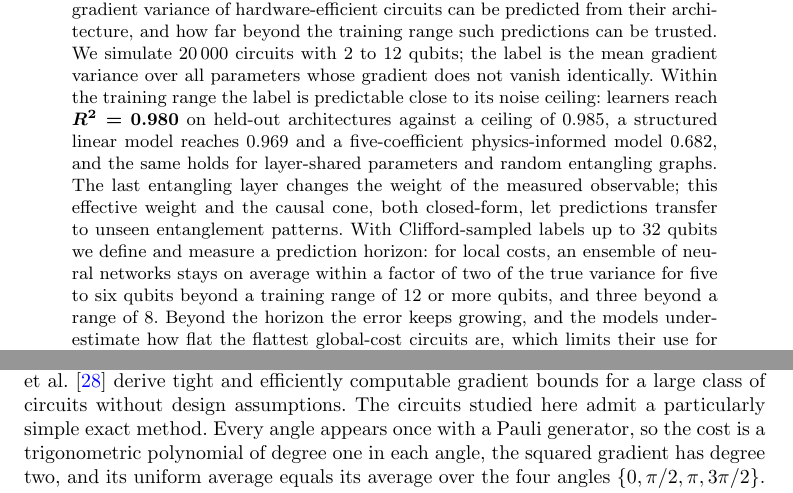
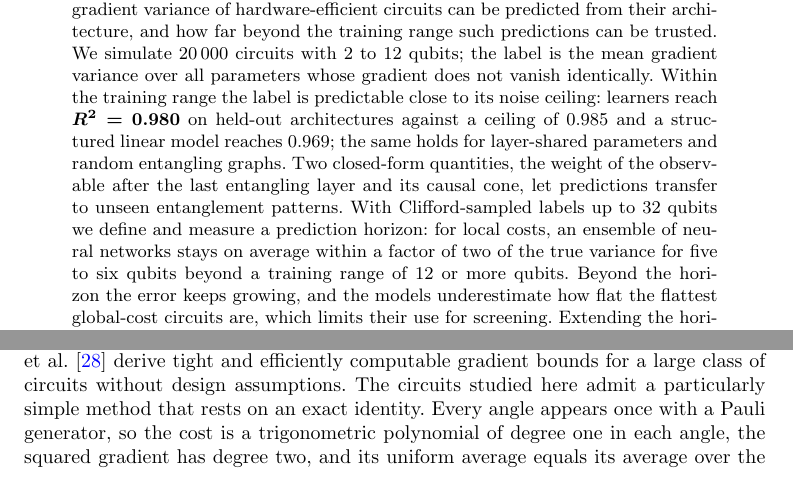
Before and after one commit to bithabib/quantum_computer_simulator, a LaTeX paper (paper/qmi/main.tex): two parts of pages 1 and 5 of 28, joined at a grey line, cut so that both start at the same text. Compiled offline with pdfLaTeX.

Commit message:
Shorter abstract; remaining exact/linear-rule wording aligned
Co-Authored-By: Claude Fable 5.1 <noreply@anthropic.com>

```diff
--- a/paper/qmi/main.tex
+++ b/paper/qmi/main.tex
@@ -607,24 +607,26 @@ Data-Driven Model for Barren Plateaus}
 \country{Republic of Korea}}}
 
 \abstract{Barren plateaus, the exponential decay of gradient variance with qubit
-number, obstruct the training of variational quantum circuits. We study how well the gradient variance of hardware-efficient
-circuits can be predicted from their architecture, and how far beyond the
-training range such predictions can be trusted. We
-simulate \Nrows{} circuits with 2 to 12 qubits; the label is the mean
-gradient variance over all parameters whose gradient does not vanish
-identically. Within the training range the label is predictable close to its noise ceiling: learners reach $R^2=\RsqCV$ on held-out
-architectures against a ceiling of \RsqCeiling, a structured linear model reaches \RsqStruct{} and a five-coefficient physics-informed model \RsqPhys, and the same
-holds for layer-shared parameters and random entangling graphs. The last entangling layer changes the weight of the measured
-observable; this effective weight and the causal cone, both
-closed-form, let predictions transfer to unseen entanglement patterns. With Clifford-sampled
+number, obstruct the training of variational quantum circuits. We study how
+well the gradient variance of hardware-efficient circuits can be predicted
+from their architecture, and how far beyond the training range such
+predictions can be trusted. We simulate \Nrows{} circuits with 2 to 12
+qubits; the label is the mean gradient variance over all parameters whose
+gradient does not vanish identically. Within the training range the label
+is predictable close to its noise ceiling: learners reach $R^2=\RsqCV$ on
+held-out architectures against a ceiling of \RsqCeiling{} and a structured
+linear model reaches \RsqStruct; the same holds for layer-shared parameters
+and random entangling graphs. Two closed-form quantities, the weight of the
+observable after the last entangling layer and its causal cone, let
+predictions transfer to unseen entanglement patterns. With Clifford-sampled
 labels up to 32 qubits we define and measure a prediction horizon: for
 local costs, an ensemble of neural networks stays on average within a
 factor of two of the true variance for five to six qubits beyond a training
-range of 12 or more qubits, and three beyond a range of 8. Beyond the horizon the error keeps growing,
-and the models
-underestimate how flat the flattest global-cost circuits are, which limits
-their use for screening. Extending the horizon is posed as an open problem, with a benchmark. The predicted quantity is a finite-size proxy,
-not optimization success or a proof of scaling.}
+range of 12 or more qubits. Beyond the horizon the error keeps growing, and
+the models underestimate how flat the flattest global-cost circuits are,
+which limits their use for screening. Extending the horizon is posed as an
+open problem, with a benchmark. The predicted quantity is a finite-size
+proxy, not optimization success or a proof of scaling.}
 
 \keywords{Barren plateaus, Variational quantum circuits, Quantum machine
 learning, Trainability, Gradient variance, Prediction horizon, Causal cone}
@@ -832,7 +834,7 @@ flatness of unstructured ans\"atze to a random walk and estimates it by
 Monte Carlo. Letcher et al.~\cite{letcher2024tight} derive tight and
 efficiently computable gradient bounds for a large class of circuits without
 design assumptions. The circuits studied here admit a particularly simple
-exact method. Every angle appears once with a Pauli generator, so the cost is
+method that rests on an exact identity. Every angle appears once with a Pauli generator, so the cost is
 a trigonometric polynomial of degree one in each angle, the squared gradient
 has degree two, and its uniform average equals its average over the four
 angles $\{0,\pi/2,\pi,3\pi/2\}$. At those angles every gate is Clifford and
```
Also changed, not shown: paper/qmi/main.tex (14 more changed lines).
